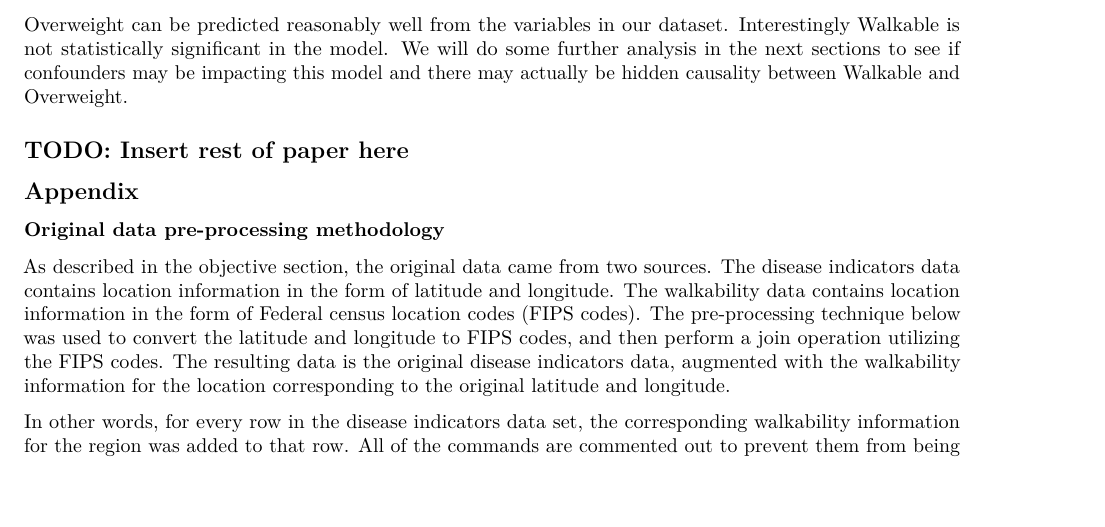
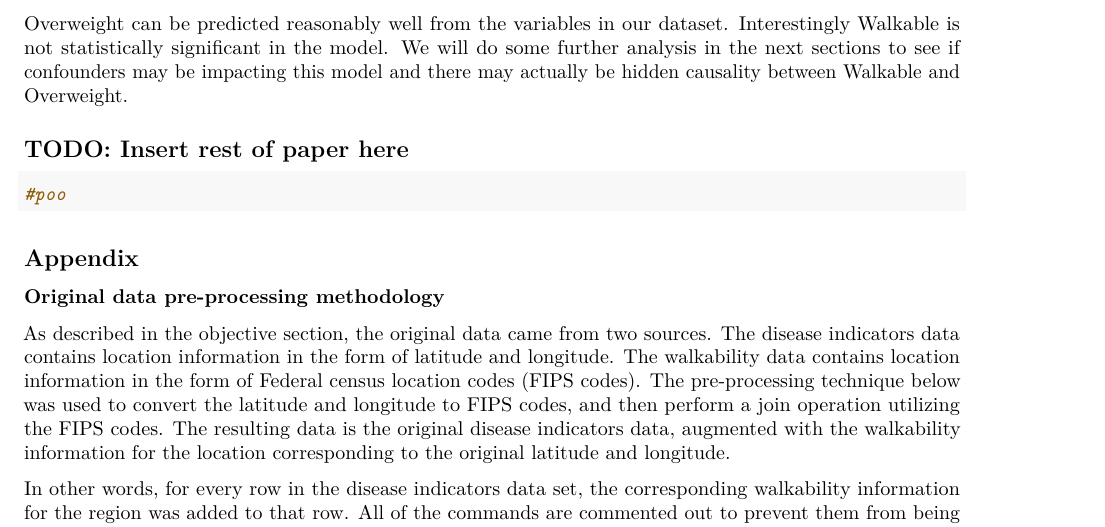
Before and after one commit to lgodmer-tepper/WalkabilityAndPublicHealth, an R Markdown document (WalkabilityAndPublicHealthInTheUS.Rmd): part of page 7 of 9, cut so that both start at the same text, the shorter picture padded with empty space. Rendered offline with R 4.5, knitr and Pandoc, then LaTeX, with nearby package versions; some code elsewhere in the file could not run offline.

Commit message:
Update WalkabilityAndPublicHealthInTheUS.Rmd
i added poo

````diff
--- a/WalkabilityAndPublicHealthInTheUS.Rmd
+++ b/WalkabilityAndPublicHealthInTheUS.Rmd
@@ -253,6 +253,9 @@ resid_fitted
 Overweight can be predicted reasonably well from the variables in our dataset. Interestingly Walkable is not statistically significant in the model. We will do some further analysis in the next sections to see if confounders may be impacting this model and there may actually be hidden causality between Walkable and Overweight.
 
 ## TODO: Insert rest of paper here
+```{r}
+#poo
+```
 
 ## Appendix
 
````
